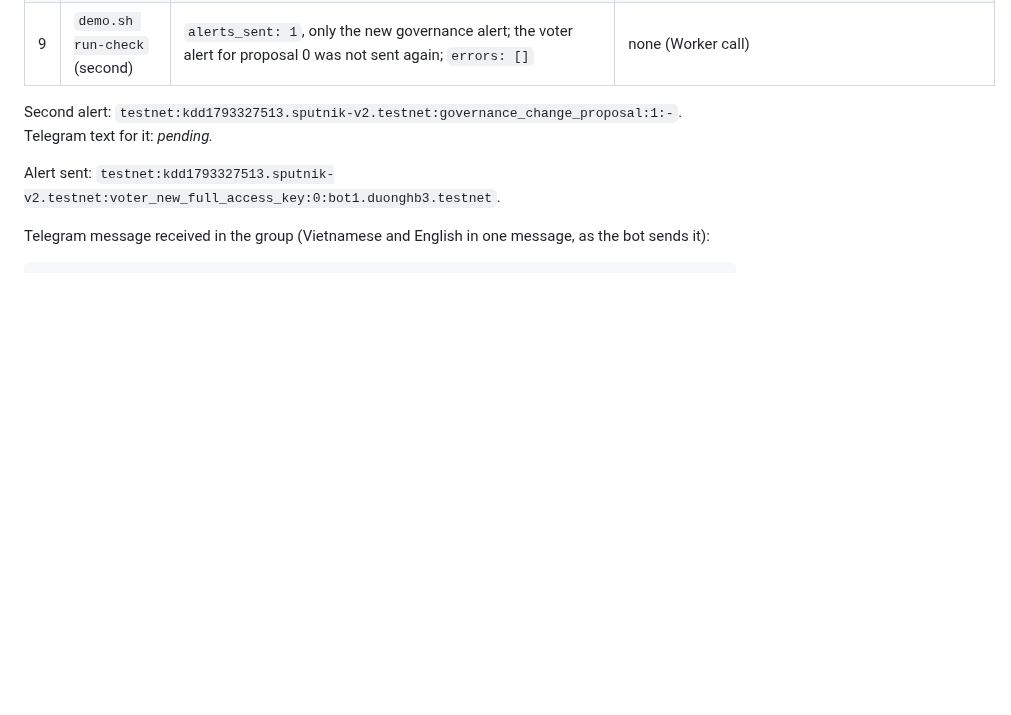
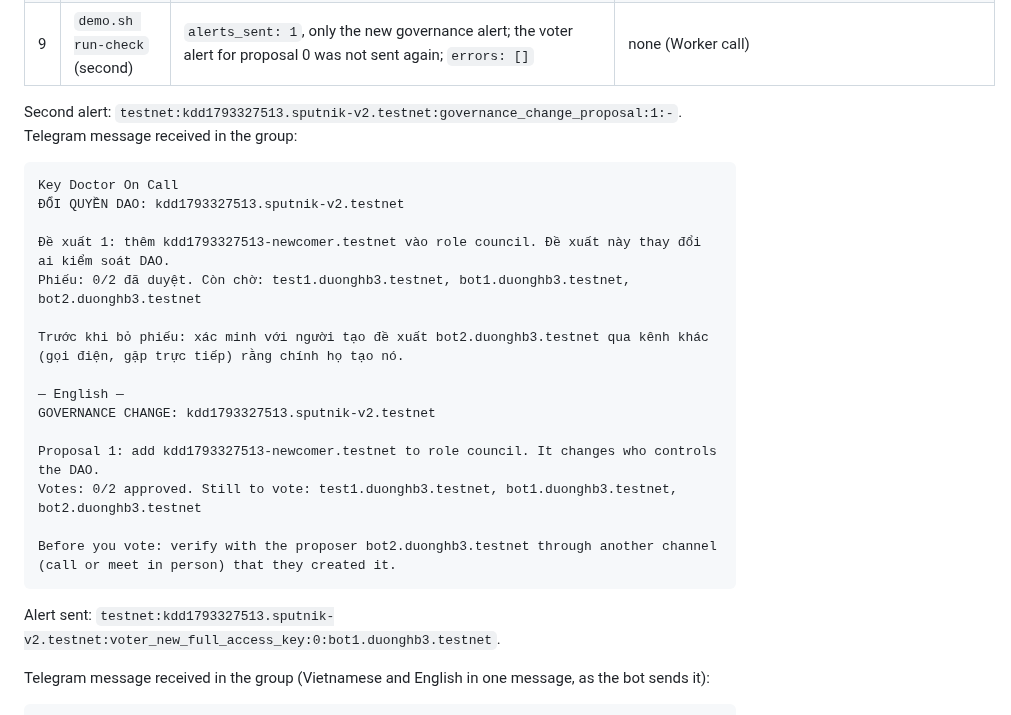
Before and after one commit to BLV-Labs/keydoctor, a Markdown page: docs/demo-testnet-run-2026-10-30.md, the part around the change. GitHub-like rendering; blank space fills up the shorter version.

Commit message:
docs: add the governance alert text to the demo run
Co-Authored-By: Claude Sonnet 5.5 <noreply@anthropic.com>

````diff
--- a/docs/demo-testnet-run-2026-10-30.md
+++ b/docs/demo-testnet-run-2026-10-30.md
@@ -20,7 +20,25 @@ Live run of `scripts/demo-testnet/demo.sh` against the deployed Worker, using ex
 | 8 | `demo.sh governance` | `bot2` proposed adding `kdd1793327513-newcomer.testnet` to the council, proposal id 1 | `F2nSKdZ71Qv8CUhdmjzuHxsnCSBBfuhEGE2rFcRj4pq4` |
 | 9 | `demo.sh run-check` (second) | `alerts_sent: 1`, only the new governance alert; the voter alert for proposal 0 was not sent again; `errors: []` | none (Worker call) |
 
-Second alert: `testnet:kdd1793327513.sputnik-v2.testnet:governance_change_proposal:1:-`. Telegram text for it: _pending._
+Second alert: `testnet:kdd1793327513.sputnik-v2.testnet:governance_change_proposal:1:-`. Telegram message received in the group:
+
+```text
+Key Doctor On Call
+ĐỔI QUYỀN DAO: kdd1793327513.sputnik-v2.testnet
+
+Đề xuất 1: thêm kdd1793327513-newcomer.testnet vào role council. Đề xuất này thay đổi ai kiểm soát DAO.
+Phiếu: 0/2 đã duyệt. Còn chờ: test1.duonghb3.testnet, bot1.duonghb3.testnet, bot2.duonghb3.testnet
+
+Trước khi bỏ phiếu: xác minh với người tạo đề xuất bot2.duonghb3.testnet qua kênh khác (gọi điện, gặp trực tiếp) rằng chính họ tạo nó.
+
+— English —
+GOVERNANCE CHANGE: kdd1793327513.sputnik-v2.testnet
+
+Proposal 1: add kdd1793327513-newcomer.testnet to role council. It changes who controls the DAO.
+Votes: 0/2 approved. Still to vote: test1.duonghb3.testnet, bot1.duonghb3.testnet, bot2.duonghb3.testnet
+
+Before you vote: verify with the proposer bot2.duonghb3.testnet through another channel (call or meet in person) that they created it.
+```
 
 Alert sent: `testnet:kdd1793327513.sputnik-v2.testnet:voter_new_full_access_key:0:bot1.duonghb3.testnet`.
 
````
